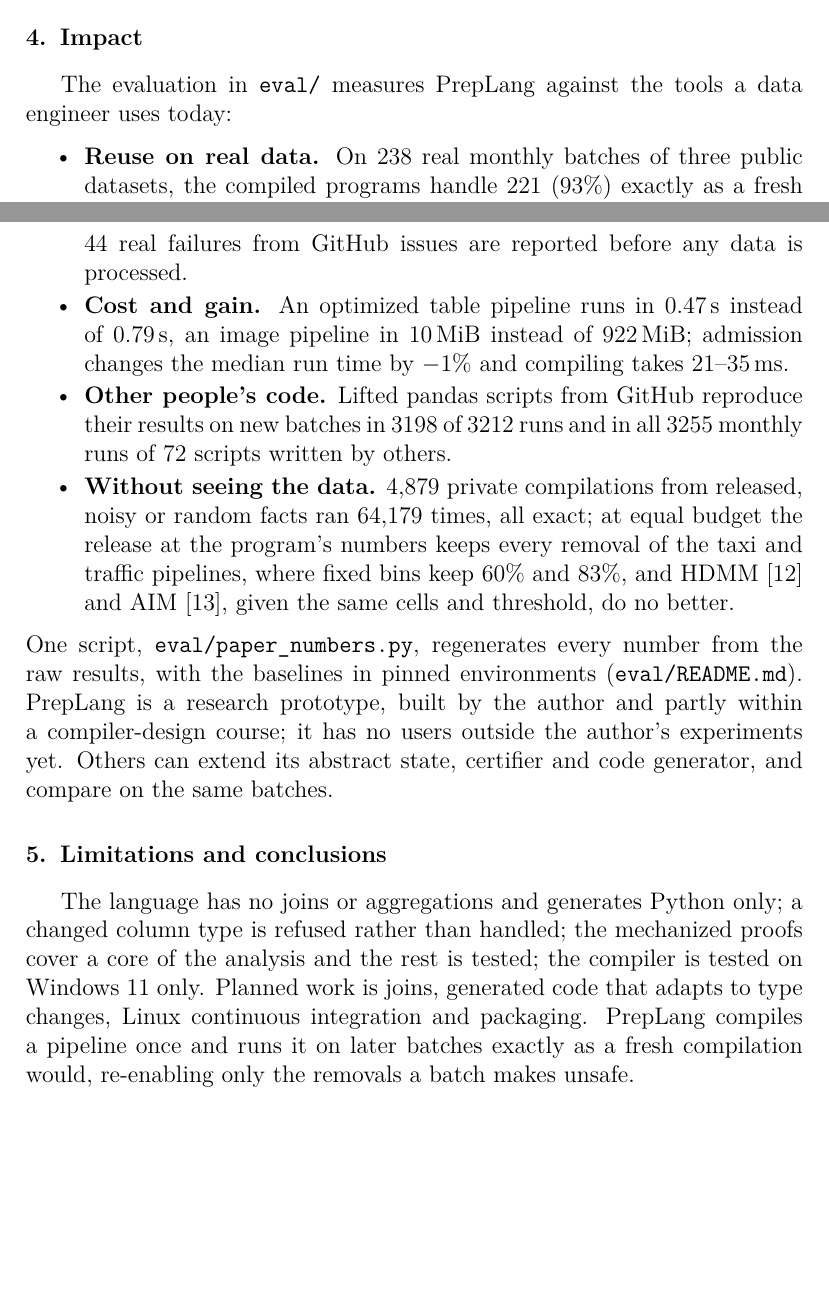
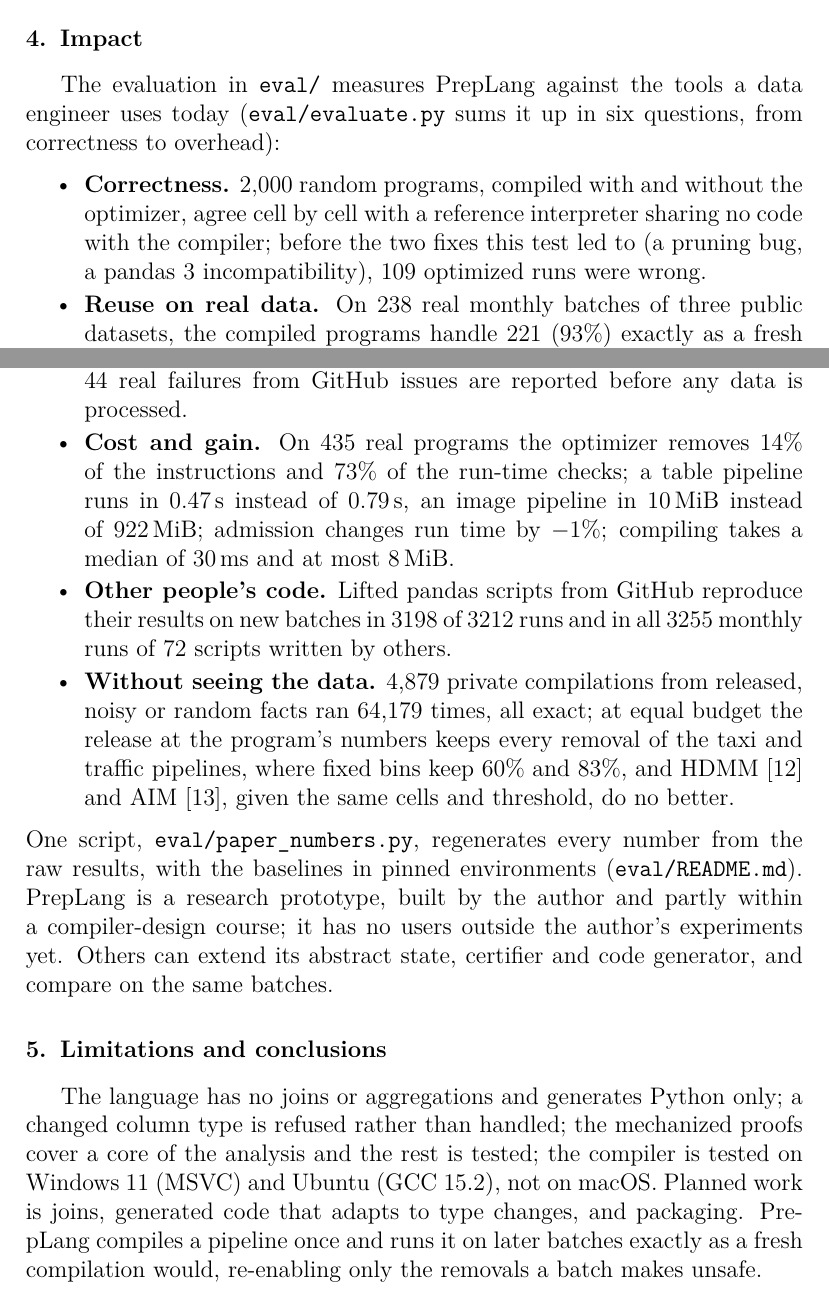
Before and after one commit to Nikhi00718/preLang, a LaTeX paper (paper/preplang-osp.tex, which reads paper/sections/osp-body.tex): two parts of pages 4 and 5 of 6 before the commit and two parts of pages 4 and 5 of 7 after it, joined at a grey line, cut so that both start at the same text, the shorter picture padded with empty space. Compiled offline with pdfLaTeX.

Commit message:
Tool paper: correctness and optimization results, Ubuntu tested, developer docs
Impact adds the differential test (all random programs agree with the
reference interpreter; the two bugs it found) and the census (work the
optimizer removes, compile time and memory). Code metadata C3, C7 and
C8 name the Dockerfile and CI, GCC 15.2 on Ubuntu and pandas 3, and
ARCHITECTURE.md and CONTRIBUTING.md; the limitation now says Windows
and Ubuntu are tested. Running text ends on page 6; three references
are on page 7.

```diff
--- a/paper/sections/osp-body.tex
+++ b/paper/sections/osp-body.tex
@@ -93,9 +93,14 @@ refused, since no generated code can stand in for the analysis of another type.
 
 \section{Impact}\label{sec:impact}
 
-The evaluation in \texttt{eval/} measures \PL against the tools a data engineer uses today:
+The evaluation in \texttt{eval/} measures \PL against the tools a data engineer uses today
+(\texttt{eval/\allowbreak evaluate.py} sums it up in six questions, from correctness to overhead):
 
 \begin{itemize}
+\item \textbf{Correctness.} \DiffPrograms{} random programs, compiled with and without the optimizer,
+agree cell by cell with a reference interpreter sharing no code with the compiler; before the two fixes
+this test led to (a pruning bug, a pandas~3 incompatibility), \DiffBeforeWrongOpt{} optimized runs were
+wrong.
 \item \textbf{Reuse on real data.} On \RealRuns{} real monthly batches of three public datasets, the compiled
 programs handle \RealDeoptCorrect{} (\RealDeoptCorrectPct\%) exactly as a fresh compilation would, with
 \RealDeoptUnsound{} wrong; Great Expectations and pandera, set up on the same data, refuse
@@ -106,9 +111,10 @@ on which the optimized program does not do what a fresh compilation does.
 16 million Parquet rows a misspelled column is reported in \ScTabNamePl\,s instead of after
 \ScTabNameScript\,s; \RbEarly{} of \RbTotal{} real failures from GitHub issues are reported before any data is
 processed.
-\item \textbf{Cost and gain.} An optimized table pipeline runs in \TabProcOpt\,s instead of \TabProcOz\,s, an
-image pipeline in \ImgPlMem\,MiB instead of \ImgBaseMem\,MiB; admission changes the median run time by
-\OhPct\% and compiling takes \CcMsMin--\CcMsMax\,ms.
+\item \textbf{Cost and gain.} On \CenPrograms{} real programs the optimizer removes \CenInstrCut\% of
+the instructions and \CenChecksCut\% of the run-time checks; a table pipeline runs in \TabProcOpt\,s
+instead of \TabProcOz\,s, an image pipeline in \ImgPlMem\,MiB instead of \ImgBaseMem\,MiB; admission
+changes run time by \OhPct\%; compiling takes a median of \CenCompileMed\,ms and at most \CenMemMax\,MiB.
 \item \textbf{Other people's code.} Lifted pandas scripts from GitHub reproduce their results on new
 batches in \CorpusBothSame{} of \CorpusBothRuns{} runs and in all \DriftRuns{} monthly runs of
 \DriftCompiled{} scripts written by others.
@@ -129,6 +135,6 @@ Others can extend its abstract state, certifier and code generator, and compare
 
 The language has no joins or aggregations and generates Python only; a changed column type is refused
 rather than handled; the mechanized proofs cover a core of the analysis and the rest is tested; the
-compiler is tested on Windows~11 only. Planned work is joins, generated code that adapts to type changes,
-Linux continuous integration and packaging. \PL compiles a pipeline once and runs it on later batches
+compiler is tested on Windows~11 (MSVC) and Ubuntu (GCC~15.2), not on macOS. Planned work is joins,
+generated code that adapts to type changes, and packaging. \PL compiles a pipeline once and runs it on later batches
 exactly as a fresh compilation would, re-enabling only the removals a batch makes unsafe.
```
Also changed, not shown: paper/preplang-osp.tex (+7 -6 lines), paper/PrepLang_Software_SCP.pdf.
